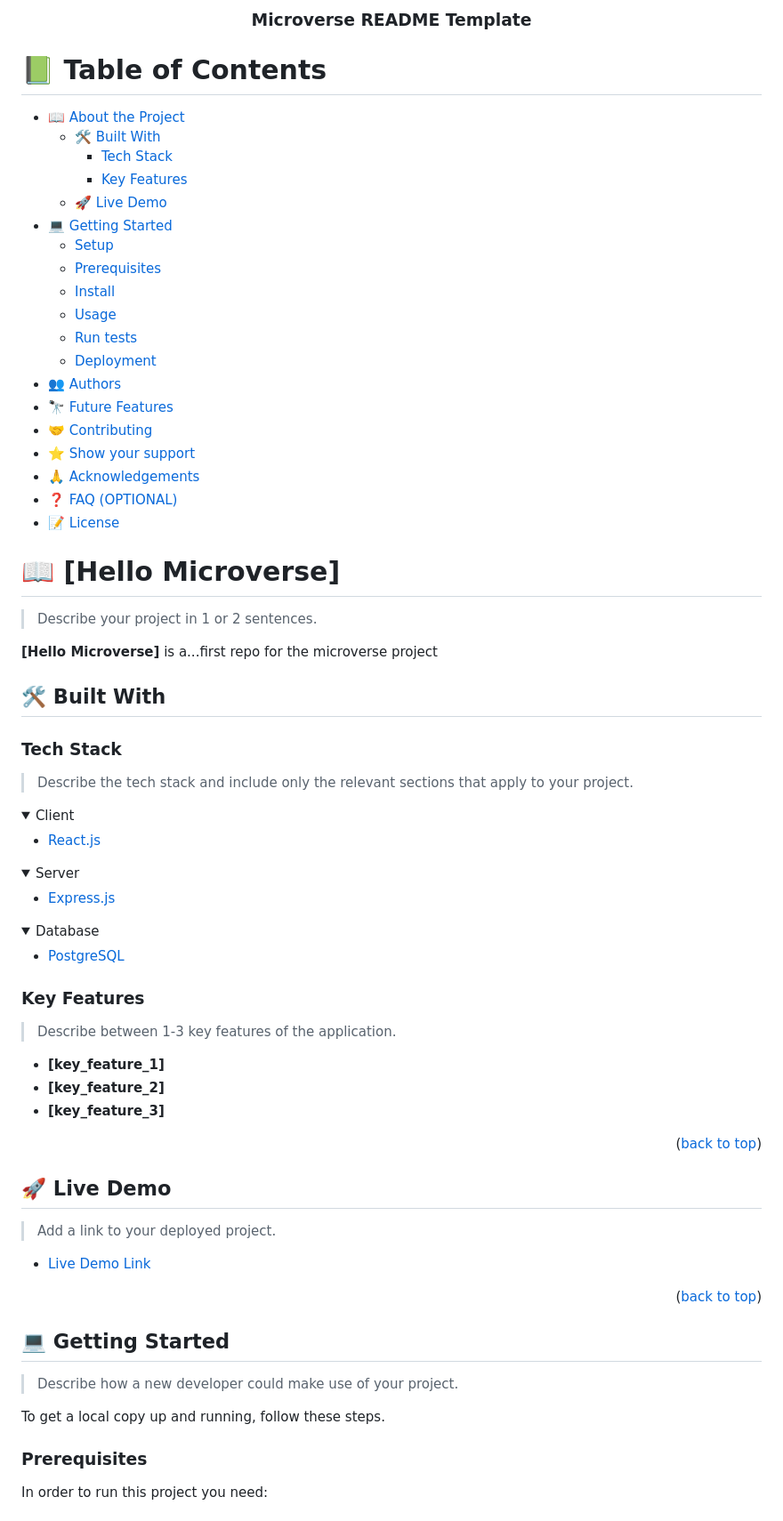
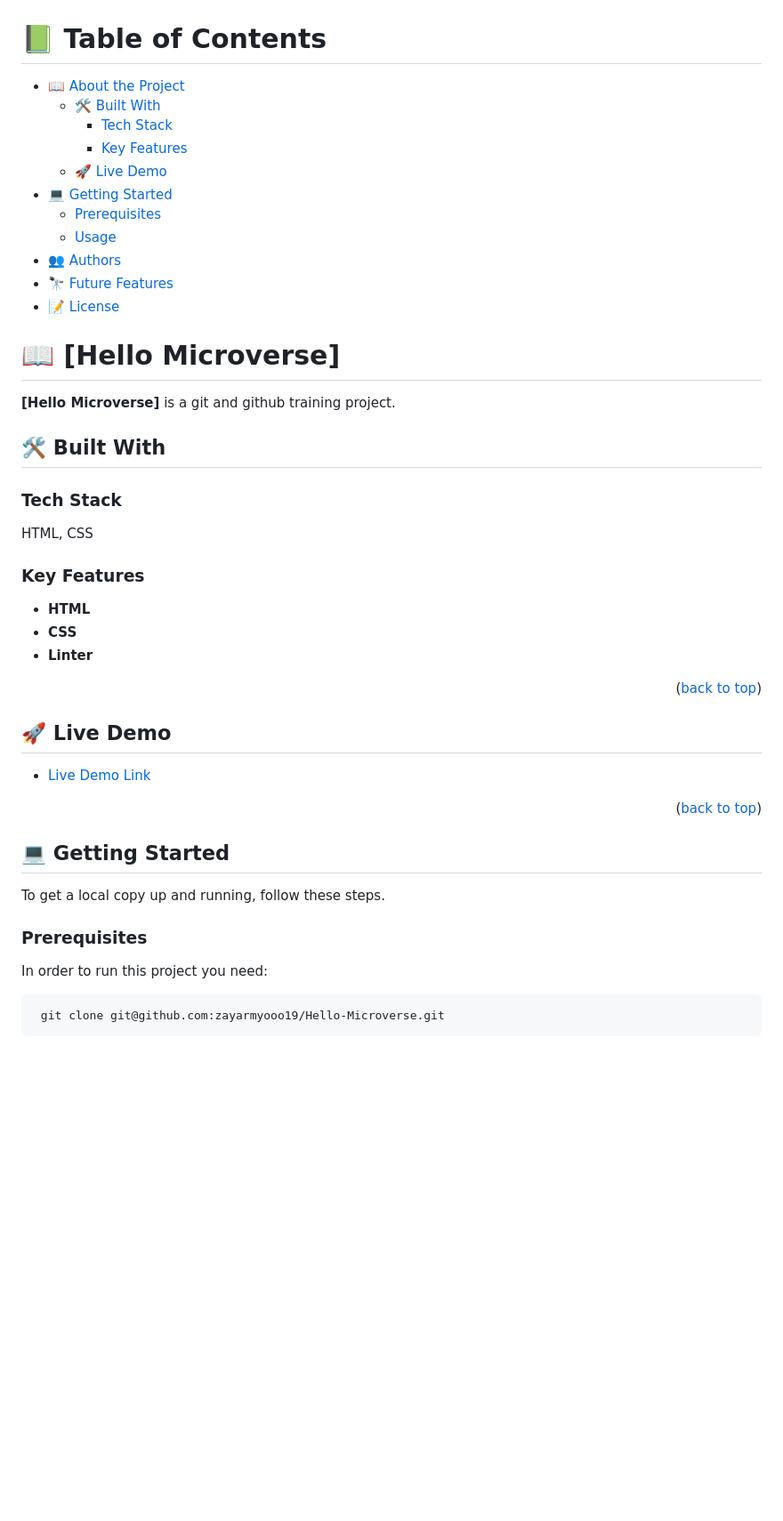
Before and after one commit to zayar-myo-oo/Hello-Microverse, a Markdown page: README.md, the part around the change printed below. Shown: that part at 89% size. Drawn GitHub-style; folded sections open; blank space fills up the shorter version.

Commit message:
Correcting the appropriate readme file

````diff
--- a/README.md
+++ b/README.md
@@ -31,7 +5,4 @@ After you're finished please remove all the comments and instructions!
   <br/>
-
-  <h3><b>Microverse README Template</b></h3>
-
 </div>
 
 <!-- TABLE OF CONTENTS -->
@@ -44,64 +15,31 @@ After you're finished please remove all the comments and instructions!
     - [Key Features](#key-features)
   - [🚀 Live Demo](#live-demo)
 - [💻 Getting Started](#getting-started)
-  - [Setup](#setup)
   - [Prerequisites](#prerequisites)
-  - [Install](#install)
   - [Usage](#usage)
-  - [Run tests](#run-tests)
-  - [Deployment](#deployment)
 - [👥 Authors](#authors)
 - [🔭 Future Features](#future-features)
-- [🤝 Contributing](#contributing)
-- [⭐️ Show your support](#support)
-- [🙏 Acknowledgements](#acknowledgements)
-- [❓ FAQ (OPTIONAL)](#faq)
 - [📝 License](#license)
 
 <!-- PROJECT DESCRIPTION -->
 
 # 📖 [Hello Microverse] <a name="about-project"></a>
 
-> Describe your project in 1 or 2 sentences.
-
-**[Hello Microverse]** is a...first repo for the microverse project
+**[Hello Microverse]** is a git and github training project.
 
 ## 🛠 Built With <a name="built-with"></a>
 
 ### Tech Stack <a name="tech-stack"></a>
 
-> Describe the tech stack and include only the relevant sections that apply to your project.
-
-<details>
-  <summary>Client</summary>
-  <ul>
-    <li><a href="https://reactjs.org/">React.js</a></li>
-  </ul>
-</details>
-
-<details>
-  <summary>Server</summary>
-  <ul>
-    <li><a href="https://expressjs.com/">Express.js</a></li>
-  </ul>
-</details>
-
-<details>
-<summary>Database</summary>
-  <ul>
-    <li><a href="https://www.postgresql.org/">PostgreSQL</a></li>
-  </ul>
-</details>
+<p>HTML, CSS</p>
 
 <!-- Features -->
 
 ### Key Features <a name="key-features"></a>
 
-> Describe between 1-3 key features of the application.
-
-- **[key_feature_1]**
-- **[key_feature_2]**
-- **[key_feature_3]**
+- **HTML**
+- **CSS**
+- **Linter**
 
 <p align="right">(<a href="#readme-top">back to top</a>)</p>
 
@@ -109,9 +47,7 @@ After you're finished please remove all the comments and instructions!
 
 ## 🚀 Live Demo <a name="live-demo"></a>
 
-> Add a link to your deployed project.
-
-- [Live Demo Link](https://google.com)
+- [Live Demo Link](https://yourdeployedapplicationlink.com)
 
 <p align="right">(<a href="#readme-top">back to top</a>)</p>
 
@@ -119,17 +55,12 @@ After you're finished please remove all the comments and instructions!
 
 ## 💻 Getting Started <a name="getting-started"></a>
 
-> Describe how a new developer could make use of your project.
-
 To get a local copy up and running, follow these steps.
 
 ### Prerequisites
 
 In order to run this project you need:
 
-<!--
-Example command:
-
 ```sh
- gem install rails
+ git clone git@github.com:zayarmyooo19/Hello-Microverse.git
 ```
````
Also changed, not shown: other parts of README.md (+8 -150 lines), signature.png (added).
